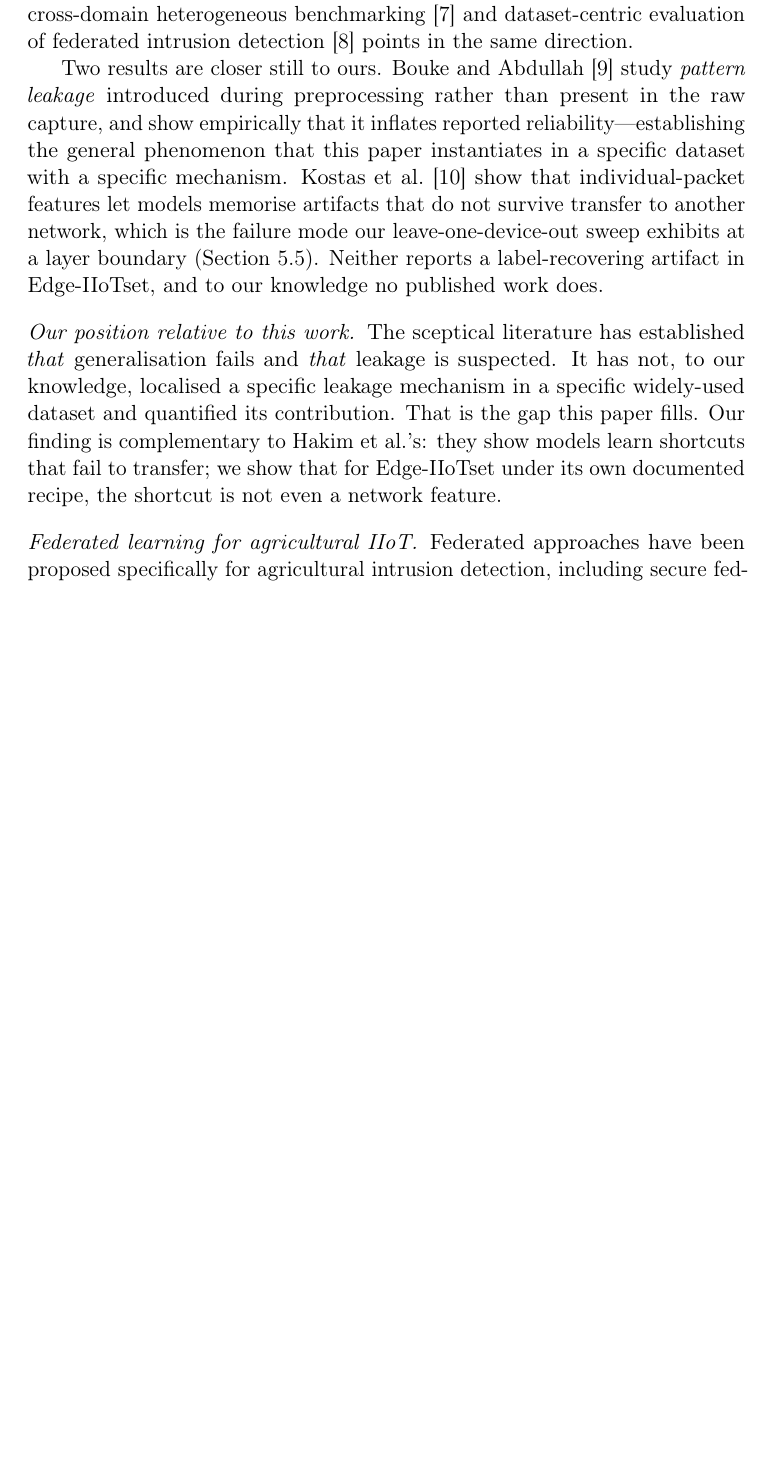
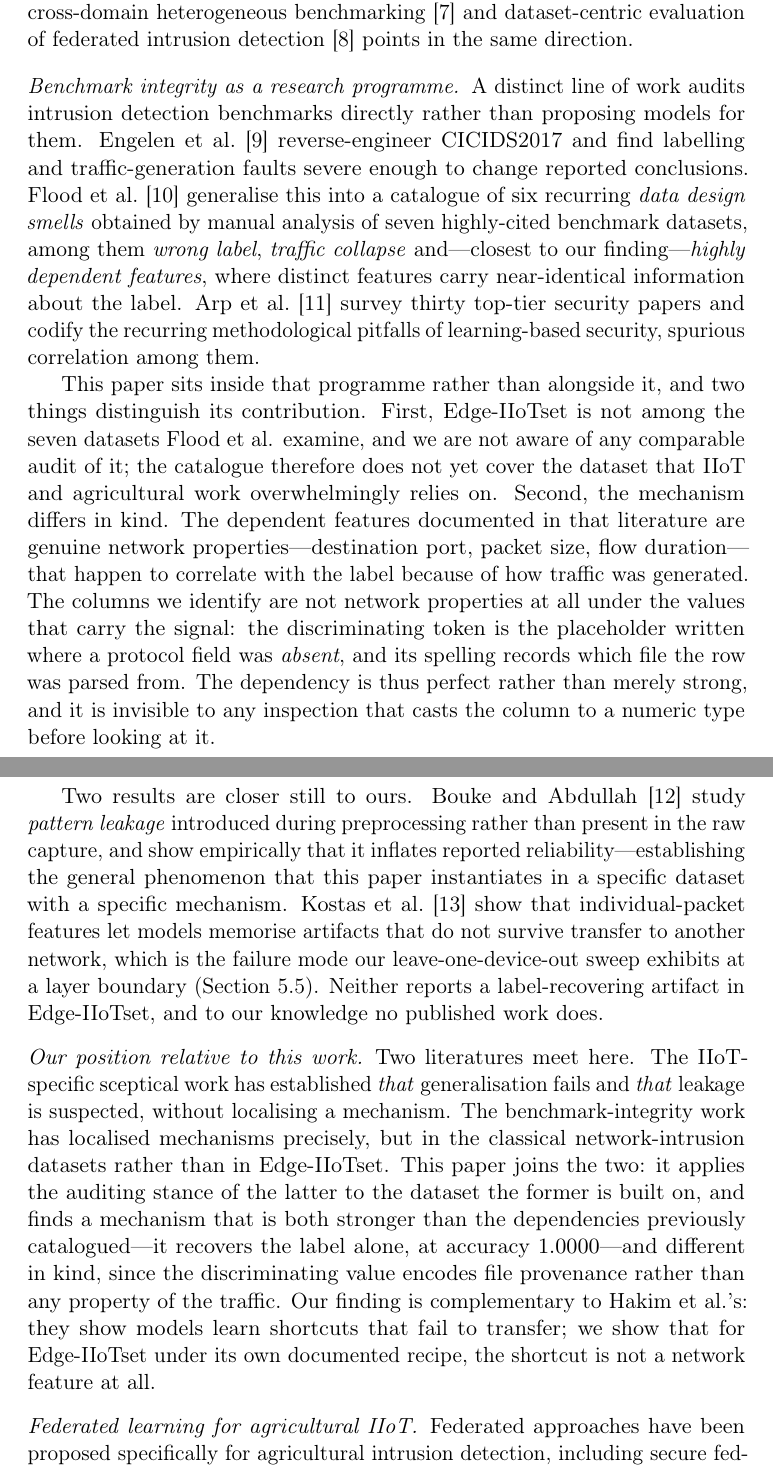
Before and after one commit to MostafaGalal1/agriedge, a LaTeX paper (paper/manuscript.tex, which reads paper/body.tex): part of page 6 of 27 before the commit and two parts of pages 6 and 7 of 28 after it, the two joined at a grey line, cut so that both start at the same text, the shorter picture padded with empty space. Compiled offline with pdfLaTeX.

Commit message:
docs: situate the paper in the benchmark-integrity literature
Adds Engelen et al. (CICIDS2017 troubleshooting), Flood et al. (Bad Design
Smells in Benchmark NIDS Datasets, EuroS&P 2024 distinguished paper) and
Arp et al. (Dos and Don'ts of ML in Computer Security, USENIX Sec 22).

The related-work section previously claimed no prior work had localised a
leakage mechanism in a widely-used dataset. Engelen et al. did exactly that
for CICIDS2017, so the claim is replaced with an accurate one: Edge-IIoTset
is absent from the seven datasets Flood et al. audit, and the mechanism here
differs in kind from the dependent features they catalogue, since the
discriminating value encodes file provenance rather than network behaviour.

```diff
--- a/paper/body.tex
+++ b/paper/body.tex
@@ -184,6 +184,34 @@ benchmarking~\cite{bridge2026tchnet} and dataset-centric evaluation of
 federated intrusion detection~\cite{screports2026federated} points in the same
 direction.
 
+\paragraph{Benchmark integrity as a research programme} A distinct line of work
+audits intrusion detection benchmarks directly rather than proposing models for
+them. Engelen et al.~\cite{engelen2021cicids} reverse-engineer CICIDS2017 and
+find labelling and traffic-generation faults severe enough to change reported
+conclusions. Flood et al.~\cite{flood2024designsmells} generalise this into a
+catalogue of six recurring \emph{data design smells} obtained by manual
+analysis of seven highly-cited benchmark datasets, among them \emph{wrong
+label}, \emph{traffic collapse} and---closest to our finding---\emph{highly
+dependent features}, where distinct features carry near-identical information
+about the label. Arp et al.~\cite{arp2022dosdonts} survey thirty top-tier
+security papers and codify the recurring methodological pitfalls of
+learning-based security, spurious correlation among them.
+
+This paper sits inside that programme rather than alongside it, and two things
+distinguish its contribution. First, Edge-IIoTset is not among the seven
+datasets Flood et al. examine, and we are not aware of any comparable audit of
+it; the catalogue therefore does not yet cover the dataset that IIoT and
+agricultural work overwhelmingly relies on. Second, the mechanism differs in
+kind. The dependent features documented in that literature are genuine network
+properties---destination port, packet size, flow duration---that happen to
+correlate with the label because of how traffic was generated. The columns we
+identify are not network properties at all under the values that carry the
+signal: the discriminating token is the placeholder written where a protocol
+field was \emph{absent}, and its spelling records which file the row was parsed
+from. The dependency is thus perfect rather than merely strong, and it is
+invisible to any inspection that casts the column to a numeric type before
+looking at it.
+
 Two results are closer still to ours. Bouke and
 Abdullah~\cite{bouke2023patternleakage} study \emph{pattern leakage} introduced
 during preprocessing rather than present in the raw capture, and show
@@ -196,13 +224,19 @@ sweep exhibits at a layer boundary (Section~\ref{sec:lodo}). Neither reports a
 label-recovering artifact in Edge-IIoTset, and to our knowledge no published
 work does.
 
-\paragraph{Our position relative to this work} The sceptical literature has
-established \emph{that} generalisation fails and \emph{that} leakage is
-suspected. It has not, to our knowledge, localised a specific leakage mechanism
-in a specific widely-used dataset and quantified its contribution. That is the
-gap this paper fills. Our finding is complementary to Hakim et al.'s: they show
-models learn shortcuts that fail to transfer; we show that for Edge-IIoTset
-under its own documented recipe, the shortcut is not even a network feature.
+\paragraph{Our position relative to this work} Two literatures meet here. The
+IIoT-specific sceptical work has established \emph{that} generalisation fails
+and \emph{that} leakage is suspected, without localising a mechanism. The
+benchmark-integrity work has localised mechanisms precisely, but in the
+classical network-intrusion datasets rather than in Edge-IIoTset. This paper
+joins the two: it applies the auditing stance of the latter to the dataset the
+former is built on, and finds a mechanism that is both stronger than the
+dependencies previously catalogued---it recovers the label alone, at accuracy
+$1.0000$---and different in kind, since the discriminating value encodes file
+provenance rather than any property of the traffic. Our finding is
+complementary to Hakim et al.'s: they show models learn shortcuts that fail to
+transfer; we show that for Edge-IIoTset under its own documented recipe, the
+shortcut is not a network feature at all.
 
 \paragraph{Federated learning for agricultural IIoT} Federated approaches have
 been proposed specifically for agricultural intrusion detection, including
```
Also changed, not shown: paper/refs.bib (+39 -0 lines), paper/manuscript-ieee.pdf, paper/manuscript.pdf.
